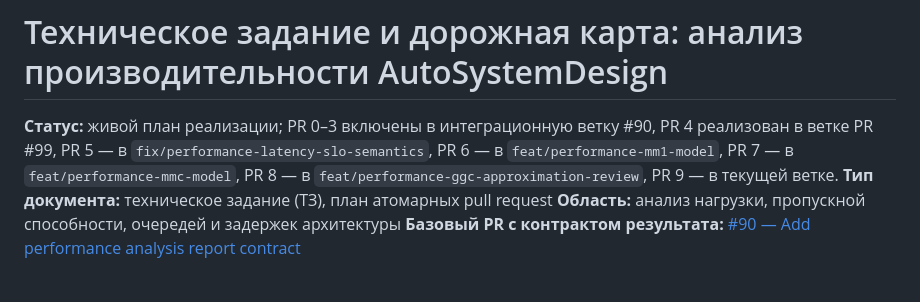
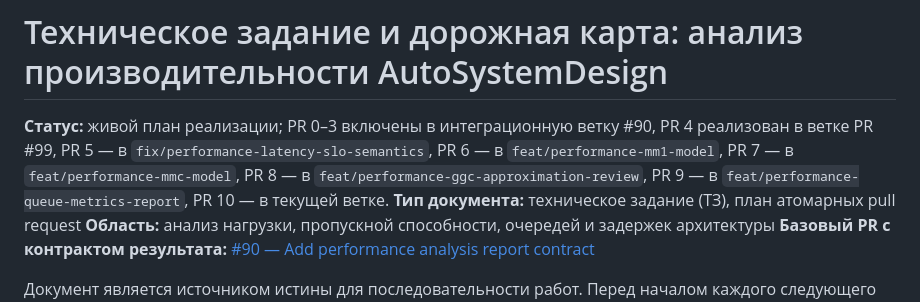
Before and after one commit to Volodya1000/AutoSystemDesign, a Markdown page: docs/performance-analysis/ROADMAP.md, the part around the change. Rendered like a GitHub page.

Commit message:
docs: register bounded queue roadmap and diagnostics

```diff
--- a/docs/performance-analysis/ROADMAP.md
+++ b/docs/performance-analysis/ROADMAP.md
@@ -1,6 +1,6 @@
 # Техническое задание и дорожная карта: анализ производительности AutoSystemDesign
 
-**Статус:** живой план реализации; PR 0–3 включены в интеграционную ветку #90, PR 4 реализован в ветке PR #99, PR 5 — в `fix/performance-latency-slo-semantics`, PR 6 — в `feat/performance-mm1-model`, PR 7 — в `feat/performance-mmc-model`, PR 8 — в `feat/performance-ggc-approximation-review`, PR 9 — в текущей ветке.
+**Статус:** живой план реализации; PR 0–3 включены в интеграционную ветку #90, PR 4 реализован в ветке PR #99, PR 5 — в `fix/performance-latency-slo-semantics`, PR 6 — в `feat/performance-mm1-model`, PR 7 — в `feat/performance-mmc-model`, PR 8 — в `feat/performance-ggc-approximation-review`, PR 9 — в `feat/performance-queue-metrics-report`, PR 10 — в текущей ветке.
 **Тип документа:** техническое задание (ТЗ), план атомарных pull request
 **Область:** анализ нагрузки, пропускной способности, очередей и задержек архитектуры
 **Базовый PR с контрактом результата:** [#90 — Add performance analysis report contract](https://github.com/Volodya1000/AutoSystemDesign/pull/90)
```
